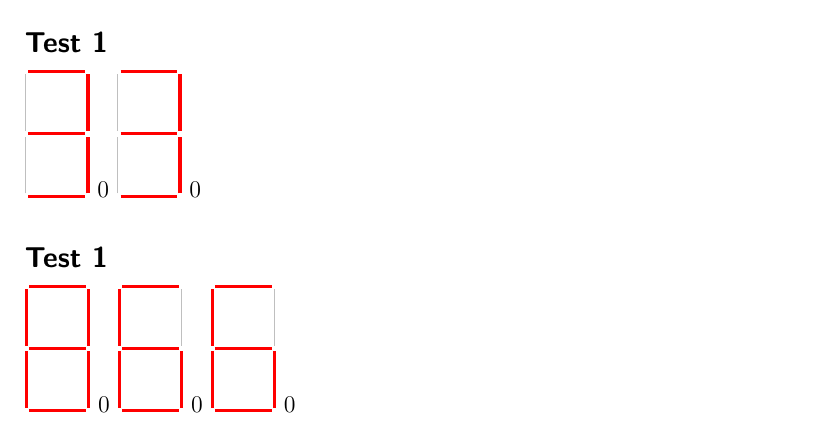
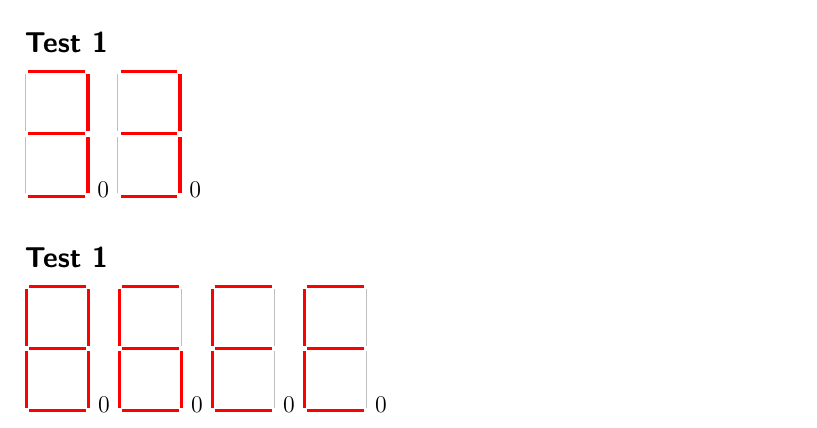
Before and after one commit to FinnWilkinson/Computational-Neuroscience, a LaTeX document (coursework1/Finn_Wilkinson.tex): part of the page, cut so that both start at the same text. Compiled offline with pdfLaTeX.

Commit message:
Fixed error in CW1, updated pdf accordingly

```diff
--- a/coursework1/Finn_Wilkinson.tex
+++ b/coursework1/Finn_Wilkinson.tex
@@ -53,7 +53,17 @@ $$ W=\left(\begin{array}{ccccccc}
 \draw[thick,color=lightgray](1.05,1.15)--(1.05,2.15);
 \draw[ultra thick,color=red](0,1.10)--(1,1.10);
 \draw[ultra thick,color=red](-.05,0.05)--(-.05,1.05);
-\draw[ultra thick,color=red](1.05,0.05)--(1.05,1.05);
+\draw[thick,color=lightgray](1.05,0.05)--(1.05,1.05);
+\draw[ultra thick,color=red](0,0)--(1,0);
+\end{tikzpicture}
+0
+\begin{tikzpicture}
+\draw[ultra thick,color=red](0,2.20)--(1,2.20);
+\draw[ultra thick,color=red](-.05,1.15)--(-.05,2.15);
+\draw[thick,color=lightgray](1.05,1.15)--(1.05,2.15);
+\draw[ultra thick,color=red](0,1.10)--(1,1.10);
+\draw[ultra thick,color=red](-.05,0.05)--(-.05,1.05);
+\draw[thick,color=lightgray](1.05,0.05)--(1.05,1.05);
 \draw[ultra thick,color=red](0,0)--(1,0);
 \end{tikzpicture}
 0
```
Also changed, not shown: coursework1/Finn_Wilkinson.pdf, 1 other file.
